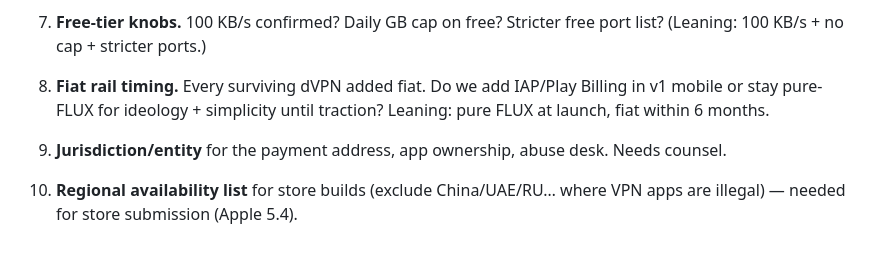
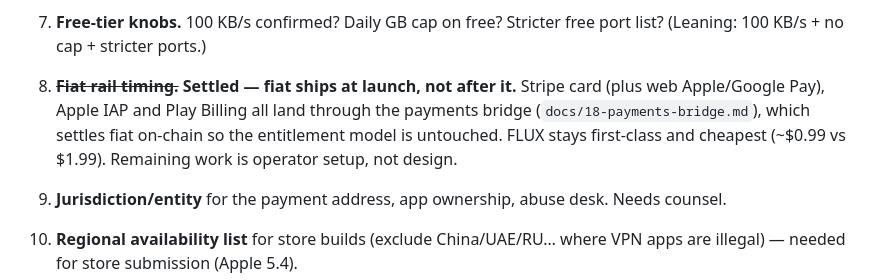
Before and after one commit to RunOnFlux/cumulusvpn, a Markdown page: docs/08-open-questions.md, the part around the change. GitHub-like rendering; blank space fills up the shorter version.

```diff
--- a/docs/08-open-questions.md
+++ b/docs/08-open-questions.md
@@ -60,9 +60,11 @@
 7. **Free-tier knobs.** 100 KB/s confirmed? Daily GB cap on free? Stricter free port list?
    (Leaning: 100 KB/s + no cap + stricter ports.)
 
-8. **Fiat rail timing.** Every surviving dVPN added fiat. Do we add IAP/Play Billing in v1 mobile
-   or stay pure-FLUX for ideology + simplicity until traction? Leaning: pure FLUX at launch,
-   fiat within 6 months.
+8. ~~**Fiat rail timing.**~~ **Settled — fiat ships at launch, not after it.** Stripe card (plus
+   web Apple/Google Pay), Apple IAP and Play Billing all land through the payments bridge
+   (`docs/18-payments-bridge.md`), which settles fiat on-chain so the entitlement model is
+   untouched. FLUX stays first-class and cheapest (~$0.99 vs $1.99). Remaining work is operator
+   setup, not design.
 
 9. **Jurisdiction/entity** for the payment address, app ownership, abuse desk. Needs counsel.
 
```
Also changed, not shown: docs/03-gateway.md (+25 -4 lines), docs/07-roadmap.md (+6 -1 lines).
